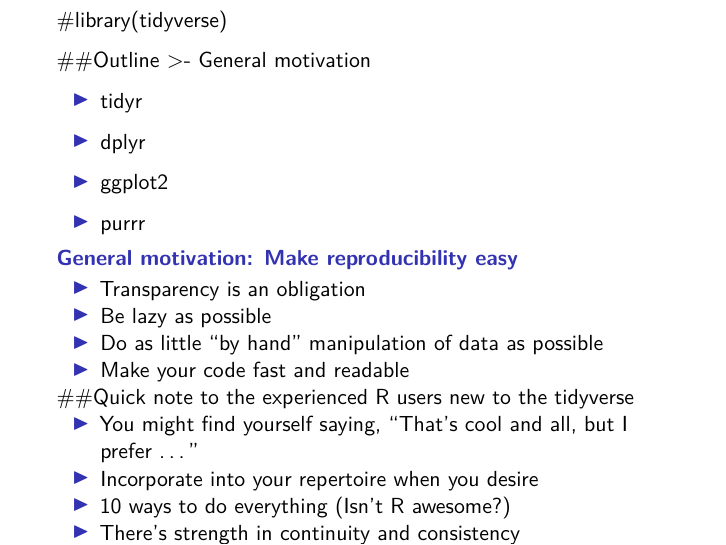
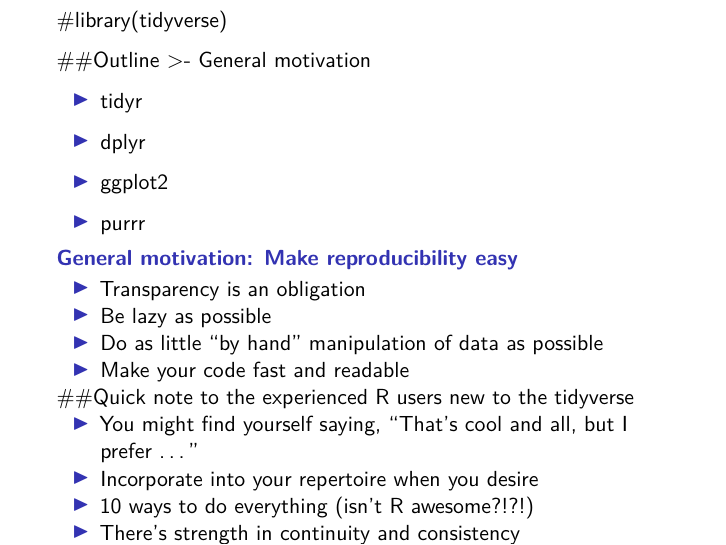
Before and after one commit to silastittes/tidy-tour, an R Markdown document (tidytour.Rmd): page 15 of 26. Rendered offline with R 4.5, knitr and Pandoc, then LaTeX, with nearby package versions; code that draws random numbers runs with fixed seeds of ours.

Commit message:
minor text changes on mulitple slides

```diff
--- a/tidytour.Rmd
+++ b/tidytour.Rmd
@@ -53,7 +53,7 @@
 
 >- Incorporate into your repertoire when you desire
 
->- 10 ways to do everything (Isn't R awesome?)
+>- 10 ways to do everything (isn't R awesome?!?!)
 
 >- There's strength in continuity and consistency
 
```
Also changed, not shown: tidytour.R (+1 -0 lines), tidytour.pdf, tidytour.Rmd (3 more changed lines).
